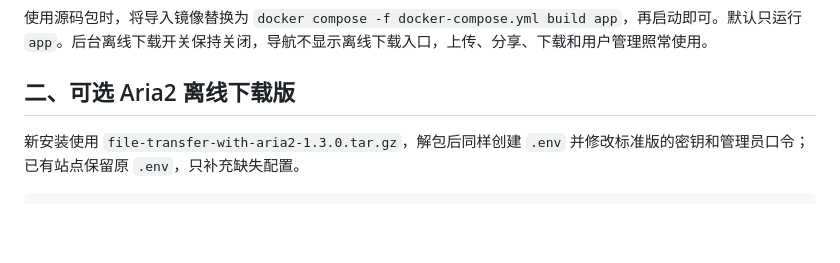
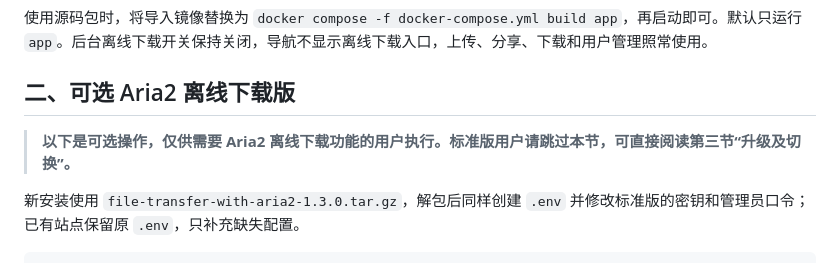
Before and after one commit to lingmo77/FileTransit, a Markdown page: EDITIONS.md, the part around the change. Rendered like a GitHub page; blank space fills up the shorter version.

````diff
--- a/EDITIONS.md
+++ b/EDITIONS.md
@@ -51,6 +51,8 @@ docker compose -f docker-compose.yml ps
 
 ## 二、可选 Aria2 离线下载版
 
+> **以下是可选操作，仅供需要 Aria2 离线下载功能的用户执行。标准版用户请跳过本节，可直接阅读第三节“升级及切换”。**
+
 新安装使用 `file-transfer-with-aria2-1.3.0.tar.gz`，解包后同样创建 `.env` 并修改标准版的密钥和管理员口令；已有站点保留原 `.env`，只补充缺失配置。
 
 ```dotenv
````
Also changed, not shown: DEPLOY.md (+3 -1 lines), README.md (+29 -3 lines).
